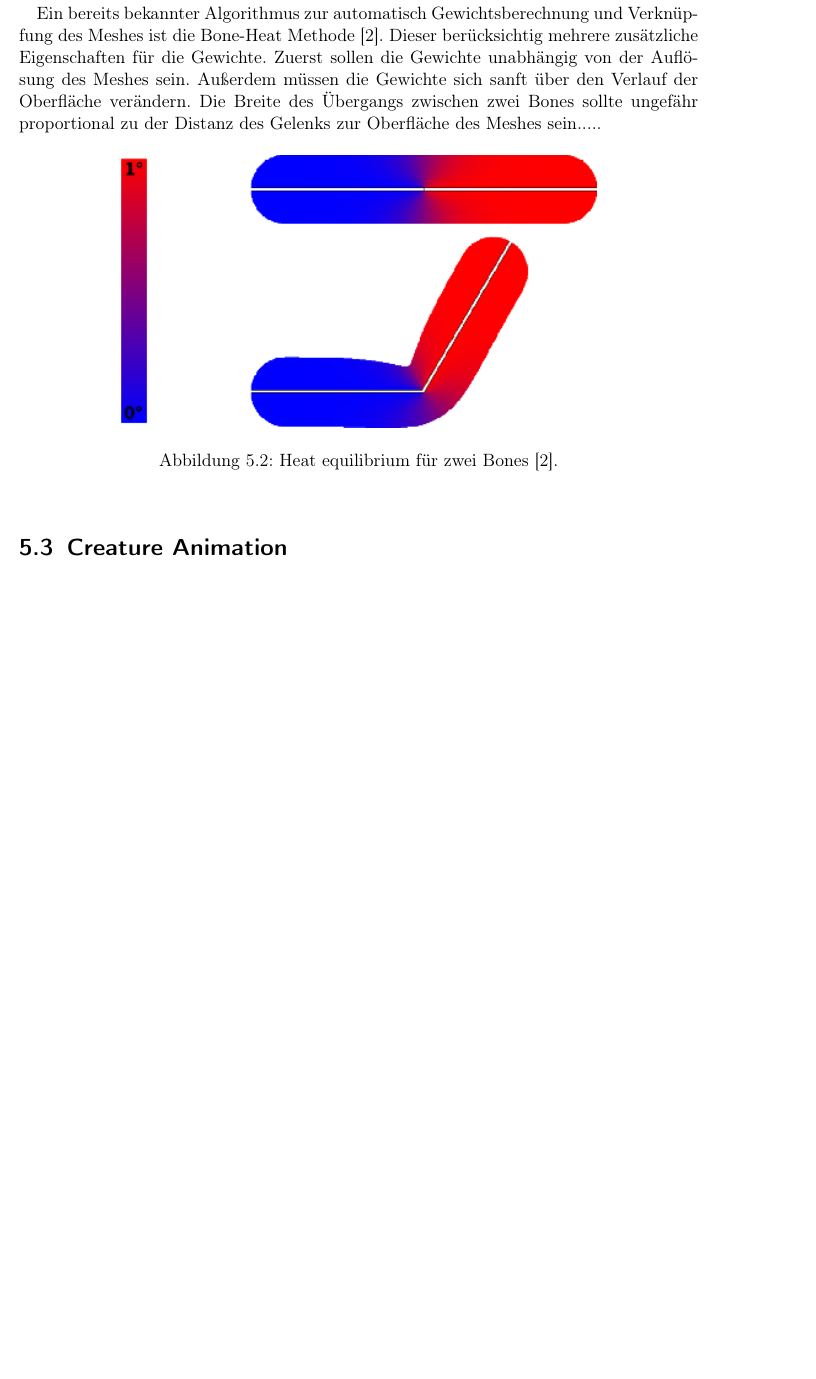
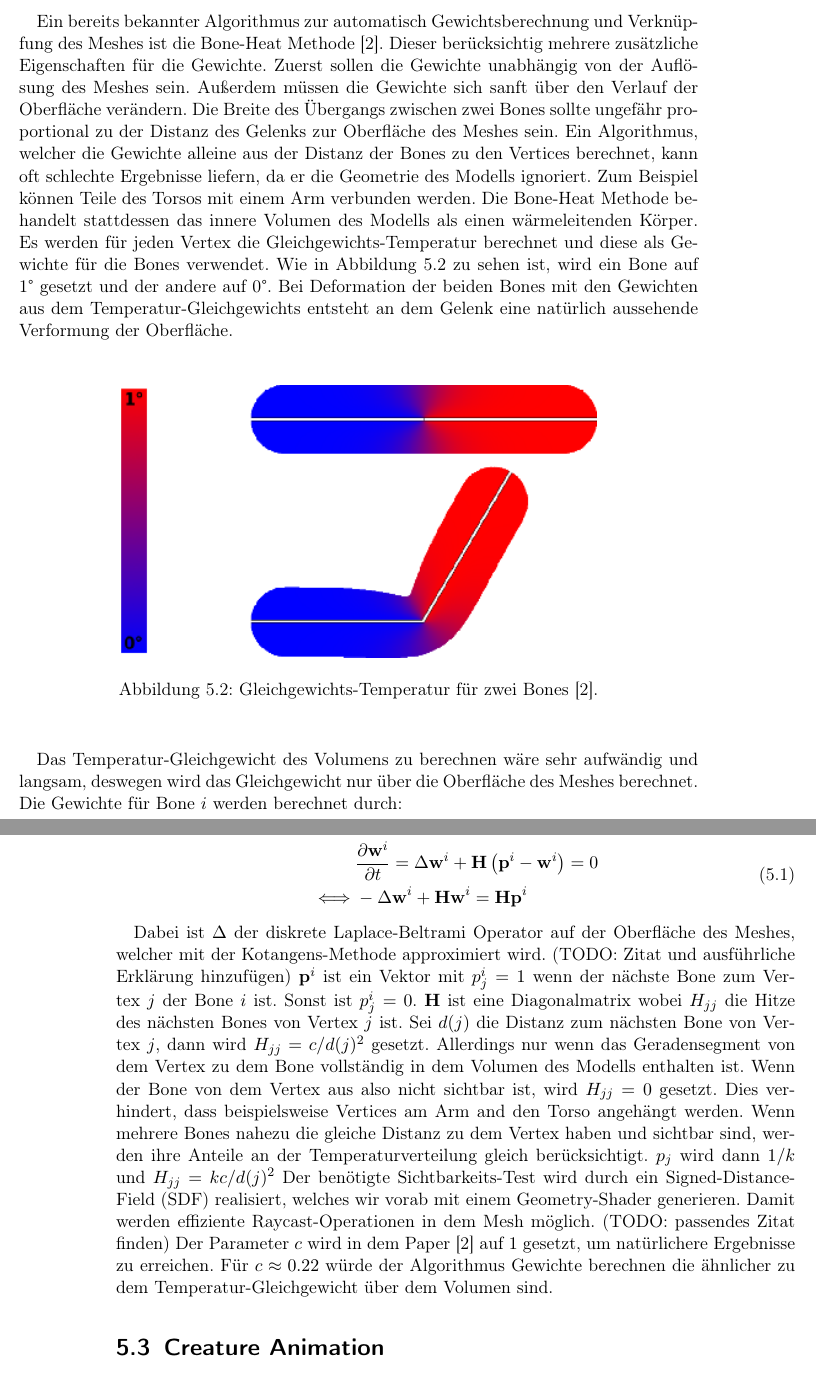
Before and after one commit to PG649-3D-RPG/Abschlussbericht, a LaTeX book (Abschlussbericht.tex, which reads chapters/04_Fachliches_Vorgehen/02_Creature_Generation/02_Creature_Generation.tex): part of page 11 of 25 before the commit and two parts of pages 11 and 12 of 25 after it, the two joined at a grey line, cut so that both start at the same text, the shorter picture padded with empty space. Compiled offline with pdfLaTeX.

Commit message:
AutoRigging: Zwischenstand

```diff
--- a/chapters/04_Fachliches_Vorgehen/02_Creature_Generation/02_Creature_Generation.tex
+++ b/chapters/04_Fachliches_Vorgehen/02_Creature_Generation/02_Creature_Generation.tex
@@ -15,11 +15,25 @@ Für ein erfolgreiches Rigging ist es wichtig, dass das Skelett bereits sinnvoll
 
 Während der Entwickelung wurde zunächst eine triviale Methode als Zwischenlösung verwendet. Dabei wurden alle Vertices nur an den Bone mit der geringsten Distanz angehängt. Diese Methode ist jedoch visuell unbrauchbar, da bei Bewegung des Skeletts an den Gelenken zwischen den Bones Löcher und verschiedene andere Artefakte entstehen. Es wird also eine Lösung benötigt, die es ermöglicht Vertices an mehrere Bones anzuhängen und die Gewichte so bestimmt, dass das Mesh an den Übergängen zwischen den Bones möglichst natürlich deformiert wird.
 
-Ein bereits bekannter Algorithmus zur automatisch Gewichtsberechnung und Verknüpfung des Meshes ist die Bone-Heat Methode~\cite{bone_heat_paper}. Dieser berücksichtig mehrere zusätzliche Eigenschaften für die Gewichte. Zuerst sollen die Gewichte unabhängig von der Auflösung des Meshes sein. Außerdem müssen die Gewichte sich sanft über den Verlauf der Oberfläche verändern. Die Breite des Übergangs zwischen zwei Bones sollte ungefähr proportional zu der Distanz des Gelenks zur Oberfläche des Meshes sein.....
+Ein bereits bekannter Algorithmus zur automatisch Gewichtsberechnung und Verknüpfung des Meshes ist die Bone-Heat Methode~\cite{bone_heat_paper}. Dieser berücksichtig mehrere zusätzliche Eigenschaften für die Gewichte. Zuerst sollen die Gewichte unabhängig von der Auflösung des Meshes sein. Außerdem müssen die Gewichte sich sanft über den Verlauf der Oberfläche verändern. Die Breite des Übergangs zwischen zwei Bones sollte ungefähr proportional zu der Distanz des Gelenks zur Oberfläche des Meshes sein.
+Ein Algorithmus, welcher die Gewichte alleine aus der Distanz der Bones zu den Vertices berechnet, kann oft schlechte Ergebnisse liefern, da er die Geometrie des Modells ignoriert. Zum Beispiel können Teile des Torsos mit einem Arm verbunden werden. Die Bone-Heat Methode behandelt stattdessen das innere Volumen des Modells als einen wärmeleitenden Körper. Es werden für jeden Vertex die Gleichgewichts-Temperatur berechnet und diese als Gewichte für die Bones verwendet. Wie in Abbildung~\ref{fig:bone_heat_equilibrium} zu sehen ist, wird ein Bone auf 1° gesetzt und der andere auf 0°. Bei Deformation der beiden Bones mit den Gewichten aus dem Temperatur-Gleichgewichts entsteht an dem Gelenk eine natürlich aussehende Verformung der Oberfläche.
 
 \begin{figure}[h!]
 	\centering
 	\includegraphics[width=0.7\linewidth]{resources/img/bone_heat_equilibrium.png}
-	\caption{Heat equilibrium für zwei Bones~\cite{bone_heat_paper}.}
+	\caption{Gleichgewichts-Temperatur für zwei Bones~\cite{bone_heat_paper}.}
 	\label{fig:bone_heat_equilibrium}
 \end{figure}
+
+Das Temperatur-Gleichgewicht des Volumens zu berechnen wäre sehr aufwändig und langsam, deswegen wird das Gleichgewicht nur über die Oberfläche des Meshes berechnet. Die Gewichte für Bone $i$ werden berechnet durch:
+
+\begin{equation}
+    \begin{aligned}
+        &\frac{\partial\mathbf{w}^i}{\partial t} = \Delta\mathbf{w}^i+\mathbf{H}\left(\mathbf{p}^i-\mathbf{w}^i\right)=0 \\
+        \iff &-\Delta\mathbf{w}^i+\mathbf{H}\mathbf{w}^i=\mathbf{H}\mathbf{p}^i
+    \end{aligned}
+\end{equation}
+
+Dabei ist $\Delta$ der diskrete Laplace-Beltrami Operator auf der Oberfläche des Meshes, welcher mit der Kotangens-Methode approximiert wird. (TODO: Zitat und ausführliche Erklärung hinzufügen) $\mathbf{p}^i$ ist ein Vektor mit $p^i_j=1$ wenn der nächste Bone zum Vertex $j$ der Bone $i$ ist. Sonst ist $p^i_j=0$. $\mathbf{H}$ ist eine Diagonalmatrix wobei $H_{jj}$ die Hitze des nächsten Bones von Vertex $j$ ist. Sei $d(j)$ die Distanz zum nächsten Bone von Vertex $j$, dann wird $H_{jj}=c/d(j)^2$ gesetzt. Allerdings nur wenn das Geradensegment von dem Vertex zu dem Bone vollständig in dem Volumen des Modells enthalten ist. Wenn der Bone von dem Vertex aus also nicht sichtbar ist, wird $H_{jj}=0$ gesetzt. Dies verhindert, dass beispielsweise Vertices am Arm and den Torso angehängt werden. Wenn mehrere Bones nahezu die gleiche Distanz zu dem Vertex haben und sichtbar sind, werden ihre Anteile an der Temperaturverteilung gleich berücksichtigt. $p_j$ wird dann $1/k$ und $H_{jj} = kc/d(j)^2$
+Der benötigte Sichtbarkeits-Test wird durch ein Signed-Distance-Field (SDF) realisiert, welches wir vorab mit einem Geometry-Shader generieren. Damit werden effiziente Raycast-Operationen in dem Mesh möglich. (TODO: passendes Zitat finden)
+Der Parameter $c$ wird in dem Paper~\cite{bone_heat_paper} auf $1$ gesetzt, um natürlichere Ergebnisse zu erreichen. Für $c\approx0.22$ würde der Algorithmus Gewichte berechnen die ähnlicher zu dem Temperatur-Gleichgewicht über dem Volumen sind.
```
